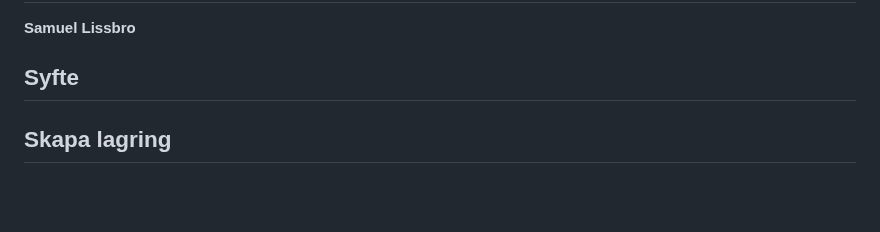
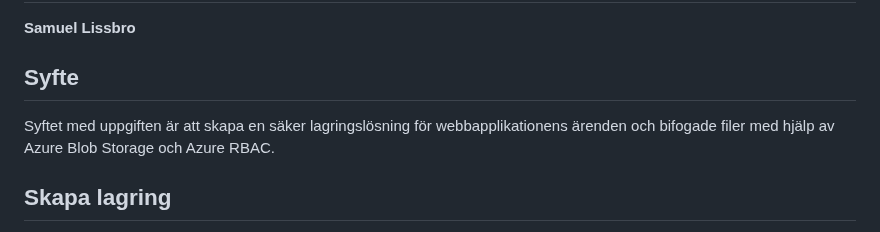
Before and after one commit to 95samlis/Azure-MOV25, a Markdown page: V37/README.md, the part around the change. Drawn GitHub-style; blank space fills up the shorter version.

```diff
--- a/V37/README.md
+++ b/V37/README.md
@@ -4,7 +4,7 @@
 
 ## Syfte
 
-
+Syftet med uppgiften är att skapa en säker lagringslösning för webbapplikationens ärenden och bifogade filer med hjälp av Azure Blob Storage och Azure RBAC.
 
 
 ## Skapa lagring
```
